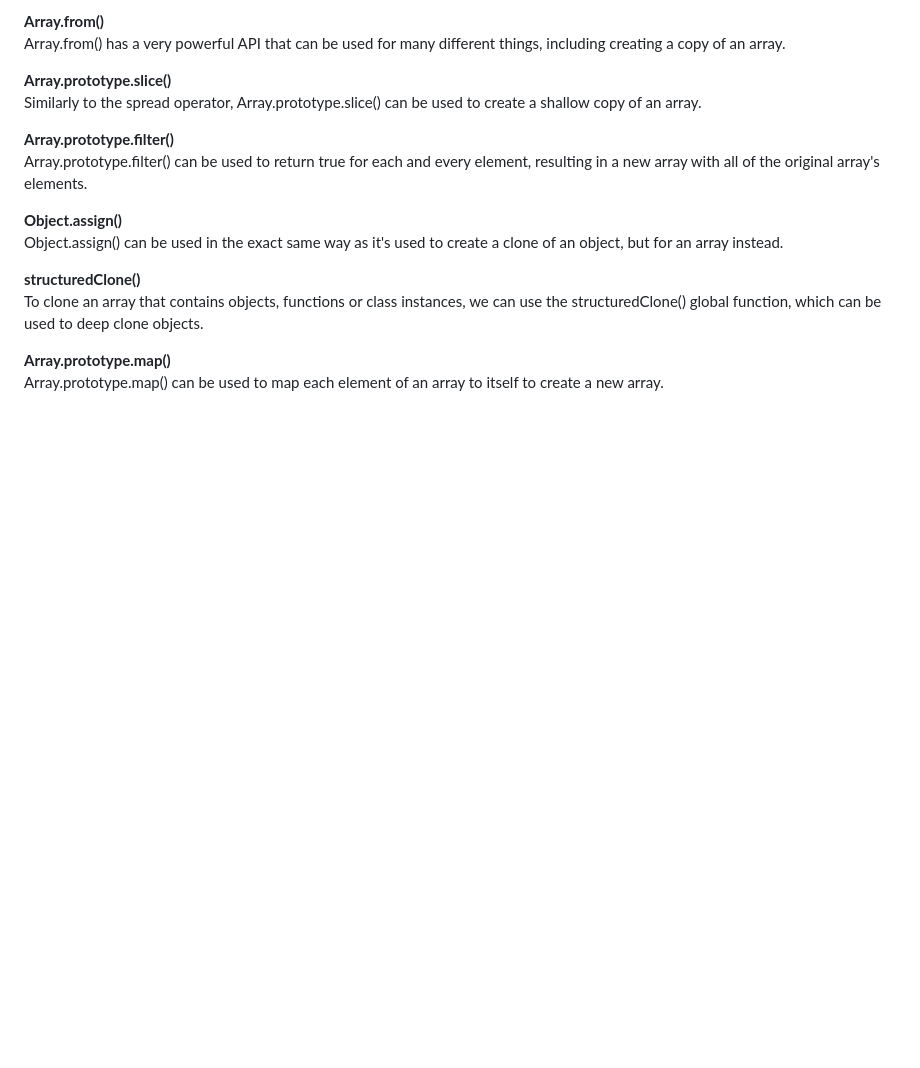
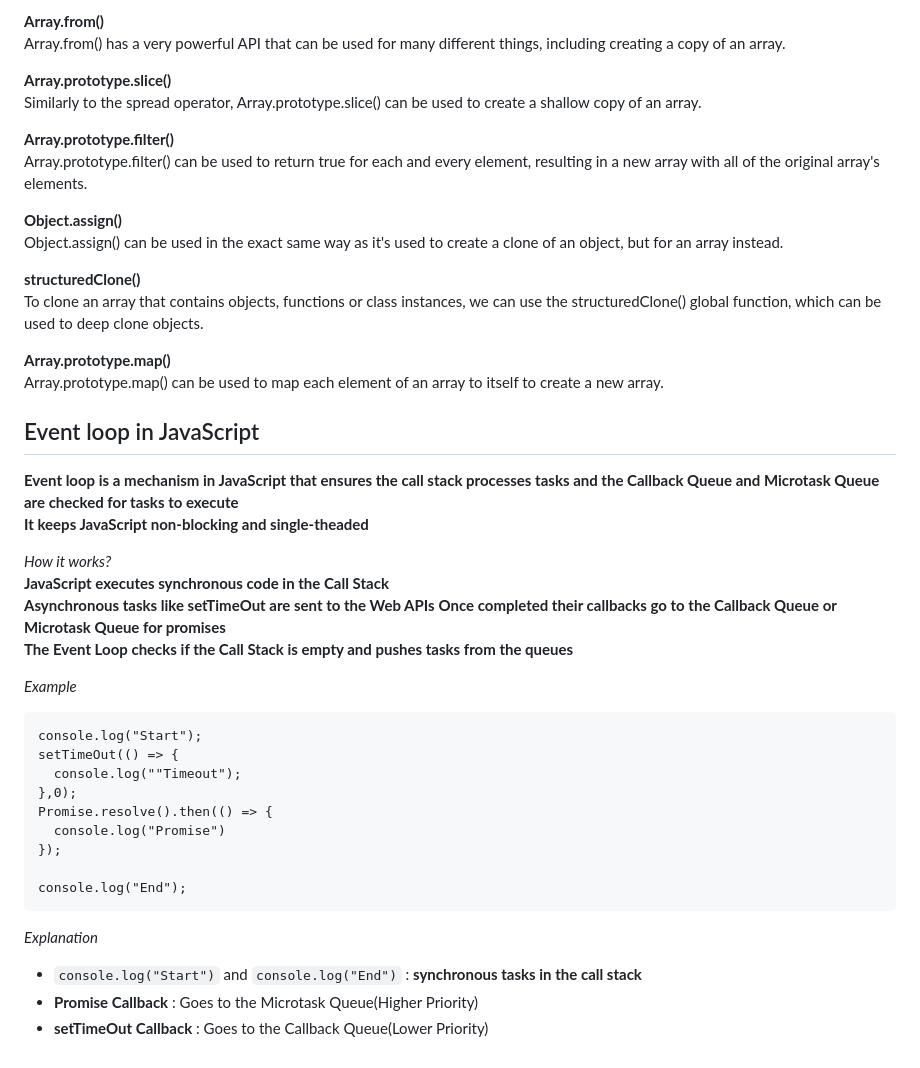
Before and after one commit to smb-lemon/Learning-JavaScript, a Markdown page: notes.md, the part around the change. Rendered like a GitHub page; blank space fills up the shorter version.

Commit message:
event loop explanation added with example in notes

````diff
--- a/notes.md
+++ b/notes.md
@@ -71,3 +71,33 @@ To clone an array that contains objects, functions or class instances, we can us
 
 **Array.prototype.map()**<br>
 Array.prototype.map() can be used to map each element of an array to itself to create a new array.
+
+## Event loop in JavaScript
+
+**Event loop is a mechanism in JavaScript that ensures the call stack processes tasks and the Callback Queue and Microtask Queue are checked for tasks to execute**<br>
+**It keeps JavaScript non-blocking and single-theaded**
+
+*How it works?*<br>
+**JavaScript executes synchronous code in the Call Stack**<br>
+**Asynchronous tasks like setTimeOut are sent to the Web APIs**<bar>
+**Once completed their callbacks go to the Callback Queue or Microtask Queue for promises**<br>
+**The Event Loop checks if the Call Stack is empty and pushes tasks from the queues**<br>
+
+*Example*
+
+```
+console.log("Start");
+setTimeOut(() => {
+  console.log(""Timeout");
+},0);
+Promise.resolve().then(() => {
+  console.log("Promise")
+});
+
+console.log("End");
+```
+*Explanation*<br>
+
+- `console.log("Start")` and `console.log("End")` : **synchronous tasks in the call stack**<br>
+- **Promise Callback** : Goes to the Microtask Queue(Higher Priority)<br>
+- **setTimeOut Callback** : Goes to the Callback Queue(Lower Priority)
````
